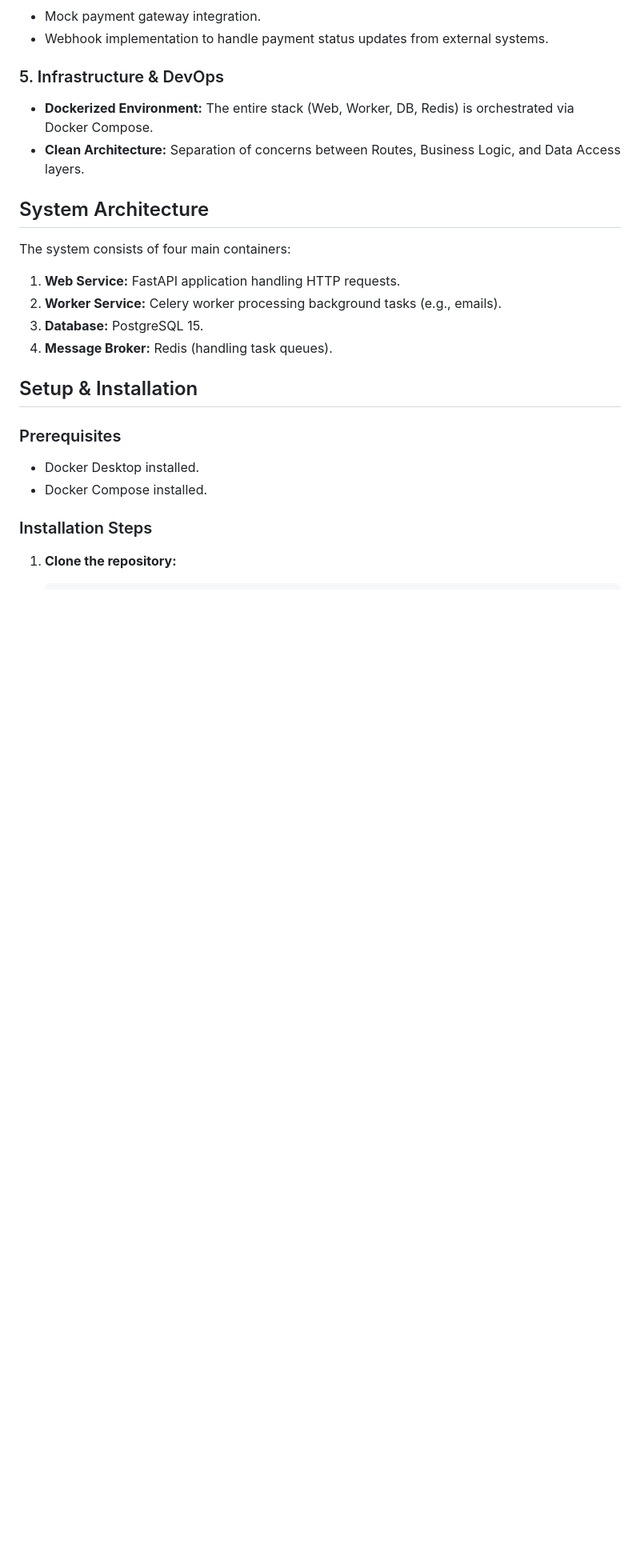
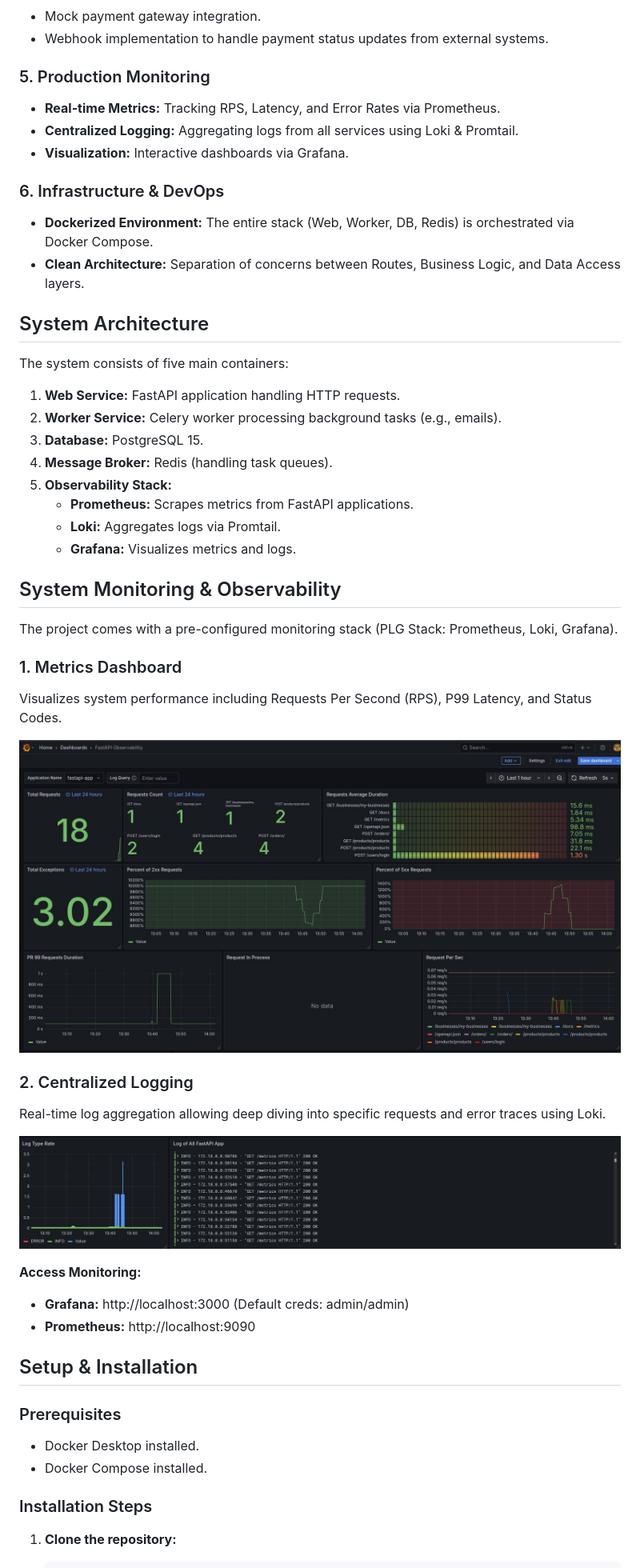
Before and after one commit to NguyenHoangTung/Mock_E-commerce-Order-Management-System, a Markdown page: readme.md, the part around the change printed below. Shown: that part at 80% size. GitHub-like rendering; pictures changed too: static/images/grafanadb.jpeg (added), static/images/lokilog.png (added); blank space fills up the shorter version.

Commit message:
chore(monitoring): Add Prometheus and Grafana configuration

```diff
--- a/readme.md
+++ b/readme.md
@@ -32,17 +33,46 @@ This is a comprehensive backend system for an E-commerce Order Management platfo
 * Mock payment gateway integration.
 * Webhook implementation to handle payment status updates from external systems.
 
-### 5. Infrastructure & DevOps
+### 5. Production Monitoring
+* **Real-time Metrics:** Tracking RPS, Latency, and Error Rates via Prometheus.
+* **Centralized Logging:** Aggregating logs from all services using Loki & Promtail.
+* **Visualization:** Interactive dashboards via Grafana.
+
+### 6. Infrastructure & DevOps
 * **Dockerized Environment:** The entire stack (Web, Worker, DB, Redis) is orchestrated via Docker Compose.
 * **Clean Architecture:** Separation of concerns between Routes, Business Logic, and Data Access layers.
 
 ## System Architecture
 
-The system consists of four main containers:
+The system consists of five main containers:
 1.  **Web Service:** FastAPI application handling HTTP requests.
 2.  **Worker Service:** Celery worker processing background tasks (e.g., emails).
 3.  **Database:** PostgreSQL 15.
 4.  **Message Broker:** Redis (handling task queues).
+5.  **Observability Stack:**
+    * **Prometheus:** Scrapes metrics from FastAPI applications.
+    * **Loki:** Aggregates logs via Promtail.
+    * **Grafana:** Visualizes metrics and logs.
+
+## System Monitoring & Observability
+
+The project comes with a pre-configured monitoring stack (PLG Stack: Prometheus, Loki, Grafana).
+
+### 1. Metrics Dashboard
+Visualizes system performance including Requests Per Second (RPS), P99 Latency, and Status Codes.
+
+![Grafana Metrics Dashboard](/static/images/grafanadb.jpeg)
+<br>
+
+### 2. Centralized Logging
+Real-time log aggregation allowing deep diving into specific requests and error traces using Loki.
+
+![Grafana Logs View](/static/images/lokilog.png)
+<br>
+
+**Access Monitoring:**
+* **Grafana:** http://localhost:3000 (Default creds: admin/admin)
+* **Prometheus:** http://localhost:9090
 
 ## Setup & Installation
 
```
Also changed, not shown: other parts of readme.md (+2 -0 lines), 6 other files.
